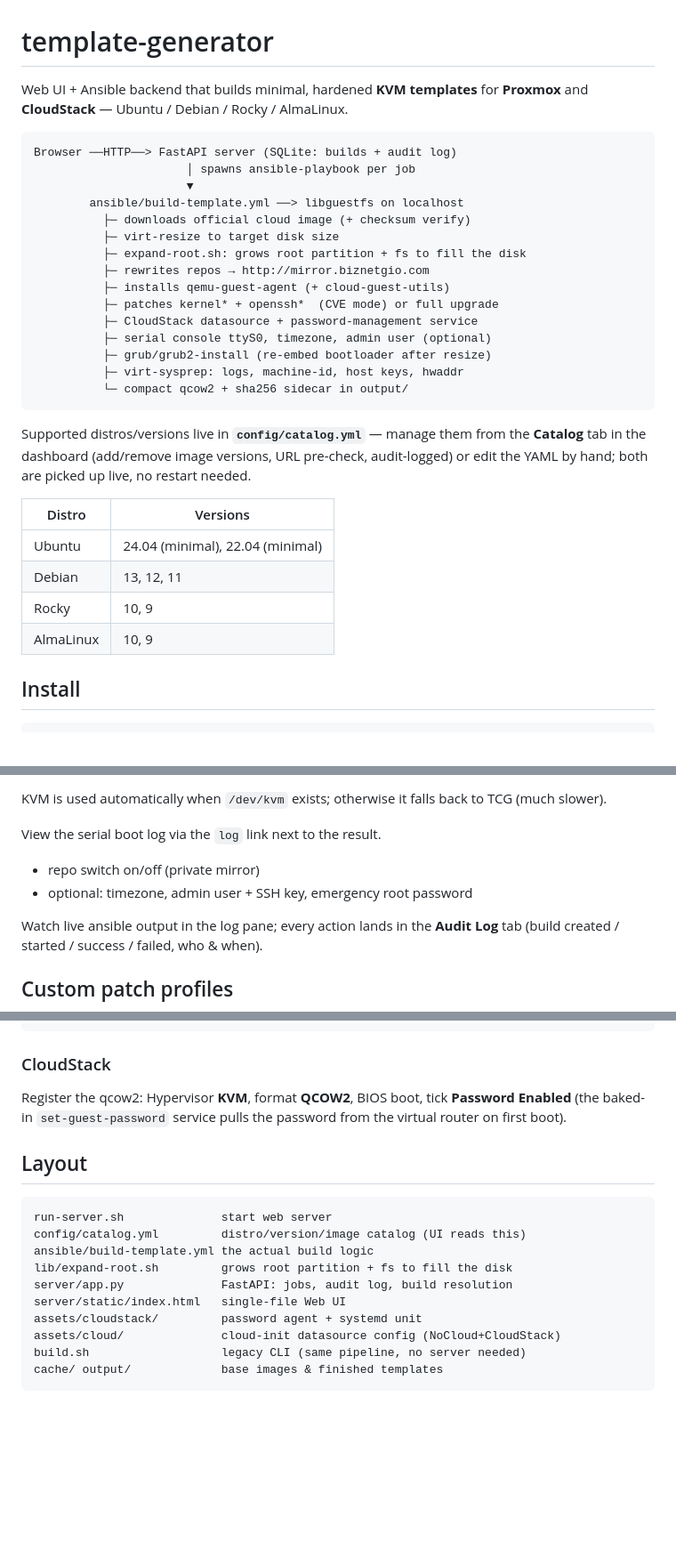
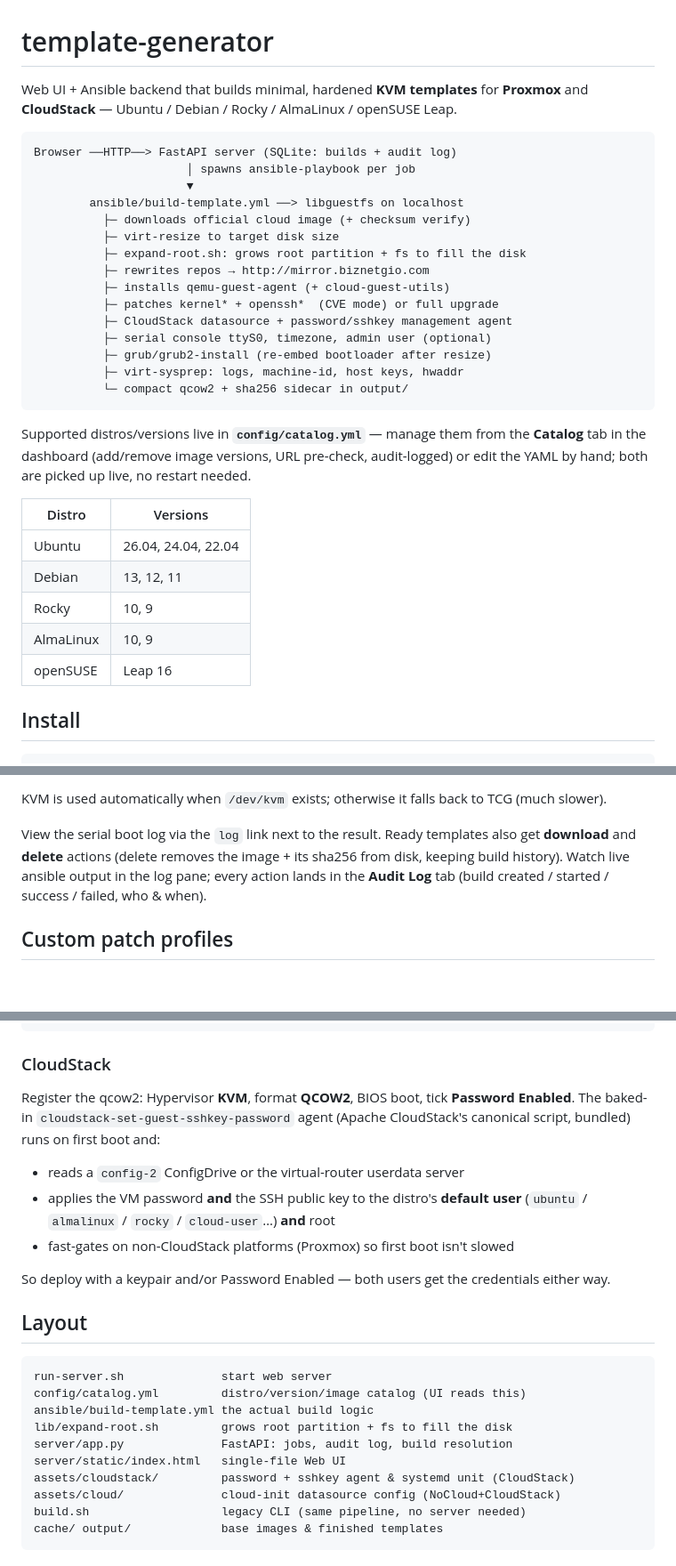
Before and after one commit to leonyonz/kvm-template-generator, a Markdown page: README.md, 3 parts joined by grey strips. Shown at 89% size. GitHub-like rendering; blank space fills up the shorter version.

Commit message:
docs(readme): refresh stale content to match current pipeline
- distro table now matches catalog (added Ubuntu 26.04, openSUSE Leap 16)
- CloudStack section: replaced old set-guest-password wording with the
  bundled set-guest-sshkey-password agent (password + sshkey, default
  user & root, configdrive + VR, Proxmox fast-gate)
- pipeline diagram + layout: updated asset description
- fixed misplaced 'repo switch' / 'timezone, admin user' bullets (dangling
  after the Boot testing section)
- noted download/delete actions on ready templates

````diff
--- a/README.md
+++ b/README.md
@@ -1,7 +1,8 @@
 # template-generator
 
 Web UI + Ansible backend that builds minimal, hardened **KVM templates** for
-**Proxmox** and **CloudStack** — Ubuntu / Debian / Rocky / AlmaLinux.
+**Proxmox** and **CloudStack** — Ubuntu / Debian / Rocky / AlmaLinux /
+openSUSE Leap.
 
 ```
 Browser ──HTTP──> FastAPI server (SQLite: builds + audit log)
@@ -14,7 +15,7 @@ Browser ──HTTP──> FastAPI server (SQLite: builds + audit log)
           ├─ rewrites repos → http://mirror.biznetgio.com
           ├─ installs qemu-guest-agent (+ cloud-guest-utils)
           ├─ patches kernel* + openssh*  (CVE mode) or full upgrade
-          ├─ CloudStack datasource + password-management service
+          ├─ CloudStack datasource + password/sshkey management agent
           ├─ serial console ttyS0, timezone, admin user (optional)
           ├─ grub/grub2-install (re-embed bootloader after resize)
           ├─ virt-sysprep: logs, machine-id, host keys, hwaddr
@@ -28,10 +29,11 @@ no restart needed.
 
 | Distro | Versions |
 |---|---|
-| Ubuntu    | 24.04 (minimal), 22.04 (minimal) |
+| Ubuntu    | 26.04, 24.04, 22.04 |
 | Debian    | 13, 12, 11 |
 | Rocky     | 10, 9 |
 | AlmaLinux | 10, 9 |
+| openSUSE  | Leap 16 |
 
 ## Install
 
@@ -149,10 +153,9 @@ console (SeaBIOS/GRUB VGA output is mirrored to serial), and reports:
 KVM is used automatically when `/dev/kvm` exists; otherwise it falls back to
 TCG (much slower).
 
-View the serial boot log via the `log` link next to the result.
-- repo switch on/off (private mirror)
-- optional: timezone, admin user + SSH key, emergency root password
-
+View the serial boot log via the `log` link next to the result. Ready templates
+also get **download** and **delete** actions (delete removes the image + its
+sha256 from disk, keeping build history).
 Watch live ansible output in the log pane; every action lands in the
 **Audit Log** tab (build created / started / success / failed, who & when).
 
@@ -214,8 +217,16 @@ qm set 9000 --boot order=scsi0 && qm template 9000
 
 ### CloudStack
 Register the qcow2: Hypervisor **KVM**, format **QCOW2**, BIOS boot,
-tick **Password Enabled** (the baked-in `set-guest-password` service pulls the
-password from the virtual router on first boot).
+tick **Password Enabled**. The baked-in `cloudstack-set-guest-sshkey-password`
+agent (Apache CloudStack's canonical script, bundled) runs on first boot and:
+
+- reads a `config-2` ConfigDrive or the virtual-router userdata server
+- applies the VM password **and** the SSH public key to the distro's **default
+  user** (`ubuntu` / `almalinux` / `rocky` / `cloud-user`…) **and** root
+- fast-gates on non-CloudStack platforms (Proxmox) so first boot isn't slowed
+
+So deploy with a keypair and/or Password Enabled — both users get the
+credentials either way.
 
 ## Layout
 
@@ -226,7 +237,7 @@ ansible/build-template.yml the actual build logic
 lib/expand-root.sh         grows root partition + fs to fill the disk
 server/app.py              FastAPI: jobs, audit log, build resolution
 server/static/index.html   single-file Web UI
-assets/cloudstack/         password agent + systemd unit
+assets/cloudstack/         password + sshkey agent & systemd unit (CloudStack)
 assets/cloud/              cloud-init datasource config (NoCloud+CloudStack)
 build.sh                   legacy CLI (same pipeline, no server needed)
 cache/ output/             base images & finished templates
````
Also changed, not shown: other parts of README.md (+2 -0 lines).
